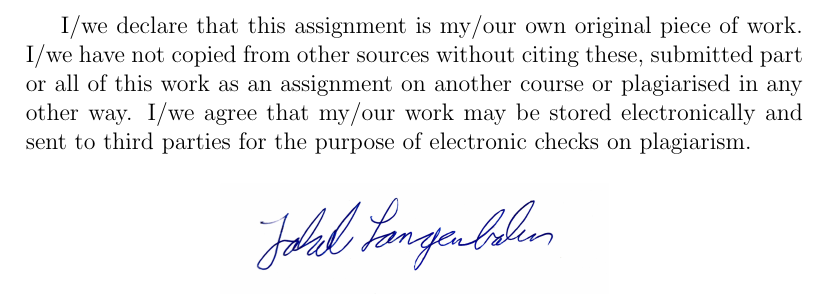
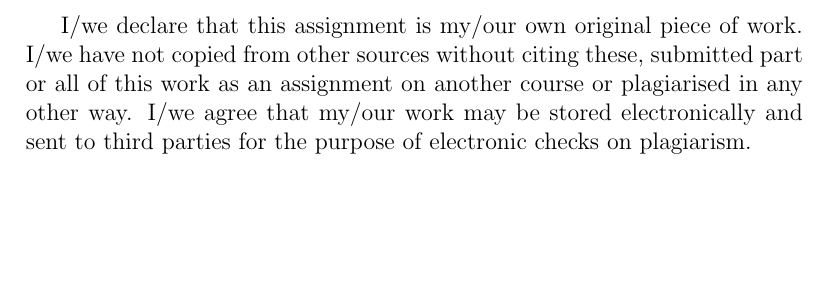
Before and after one commit to JakobLangenbahn/Smartphone_Web_Surveys_A_Systematic_Literature_Review, a LaTeX document (Article.tex): part of page 37 of 37, cut so that both start at the same text, the shorter picture padded with empty space. Compiled offline with pdfLaTeX.

Commit message:
Updates from Overleaf

```diff
--- a/Article.tex
+++ b/Article.tex
@@ -114,9 +114,4 @@
 
 I/we declare that this assignment is my/our own original piece of work. I/we have not copied from other sources without citing these, submitted part or all of this work as an assignment on another course or plagiarised in any other way. I/we agree that my/our work may be stored electronically and sent to third parties for the purpose of electronic checks on plagiarism.
 
-\begin{figure}[H]
-    \centering
-    \includegraphics[width=0.5\textwidth]{signature.JPG}
-\end{figure}
-
 \end{document}
```
Also changed, not shown: signature.JPG (deleted).
